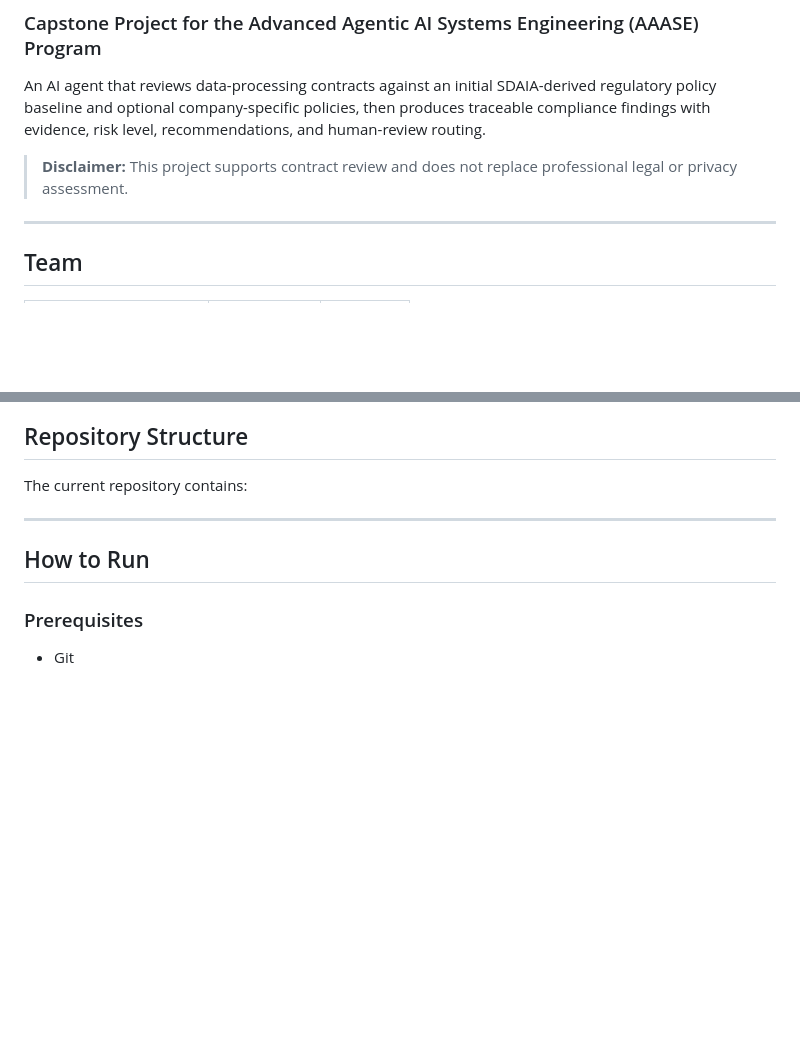
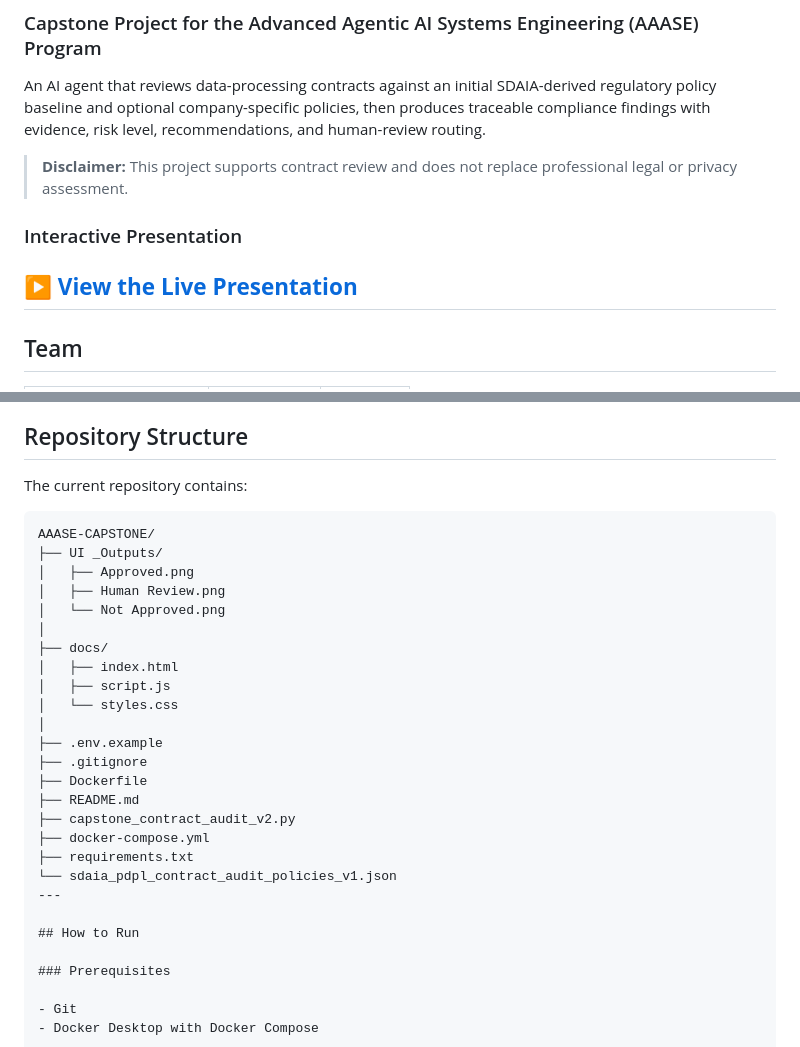
Before and after one commit to mneerh/AAASE-CAPSTONE, a Markdown page: README.md, 2 parts joined by grey strips. GitHub-like rendering; blank space fills up the shorter version.

Commit message:
Update README with interactive presentation and structure
Added a section for an interactive presentation and updated the repository structure.

````diff
--- a/README.md
+++ b/README.md
@@ -5,6 +5,9 @@ An AI agent that reviews data-processing contracts against an initial SDAIA-deri
 
 > **Disclaimer:** This project supports contract review and does not replace professional legal or privacy assessment.
 
+### Interactive Presentation
+
+▶️ [**View the Live Presentation**](https://mneerh.github.io/AAASE-CAPSTONE/)
 ---
 
 ## Team
@@ -247,7 +250,26 @@ These are operational controls, not legal opinions. The dataset is marked pendin
 ## Repository Structure
 
 The current repository contains:
-
+```text
+AAASE-CAPSTONE/
+├── UI _Outputs/
+│   ├── Approved.png
+│   ├── Human Review.png
+│   └── Not Approved.png
+│
+├── docs/
+│   ├── index.html
+│   ├── script.js
+│   └── styles.css
+│
+├── .env.example
+├── .gitignore
+├── Dockerfile
+├── README.md
+├── capstone_contract_audit_v2.py
+├── docker-compose.yml
+├── requirements.txt
+└── sdaia_pdpl_contract_audit_policies_v1.json
 ---
 
 ## How to Run
````
